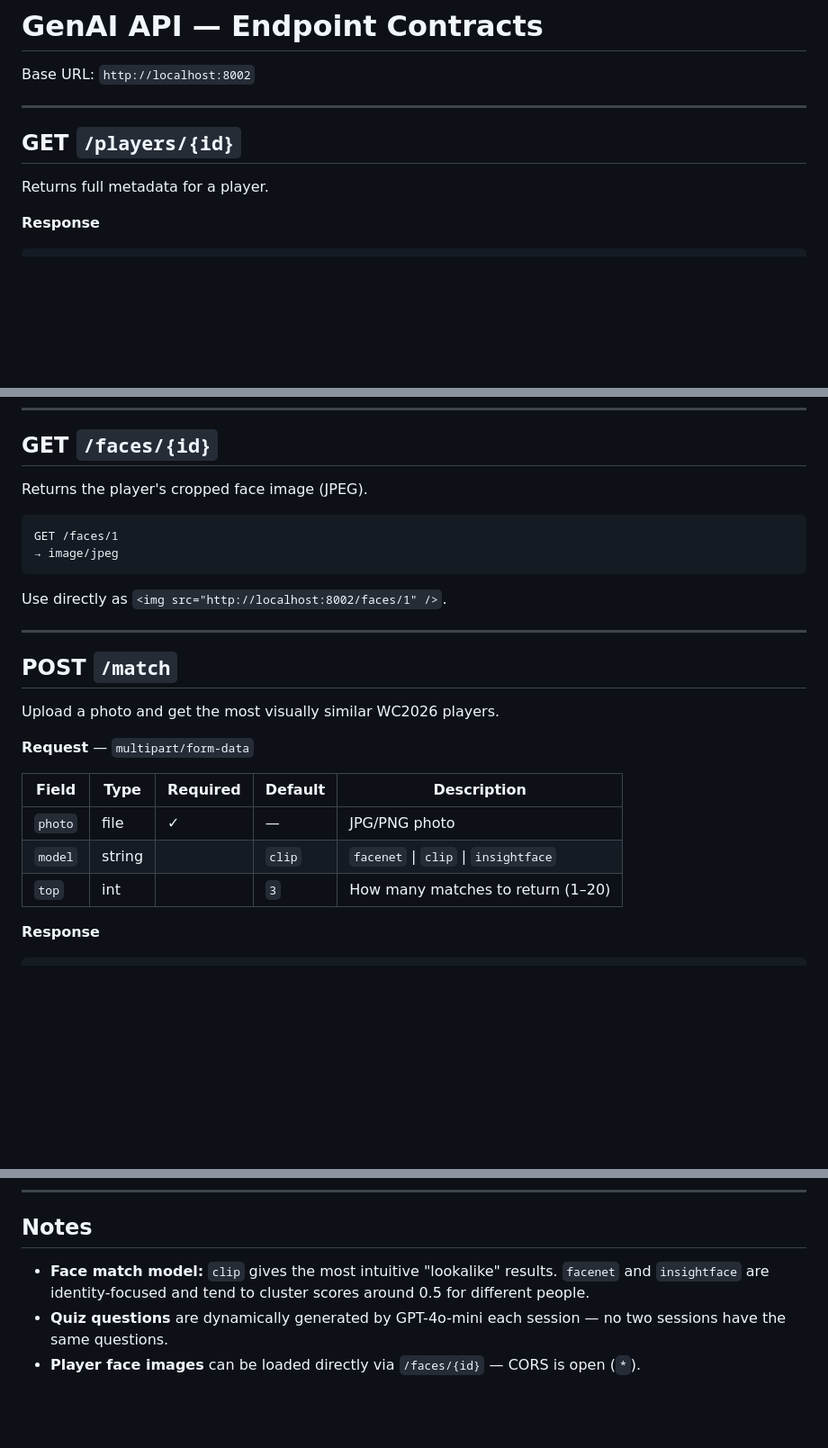
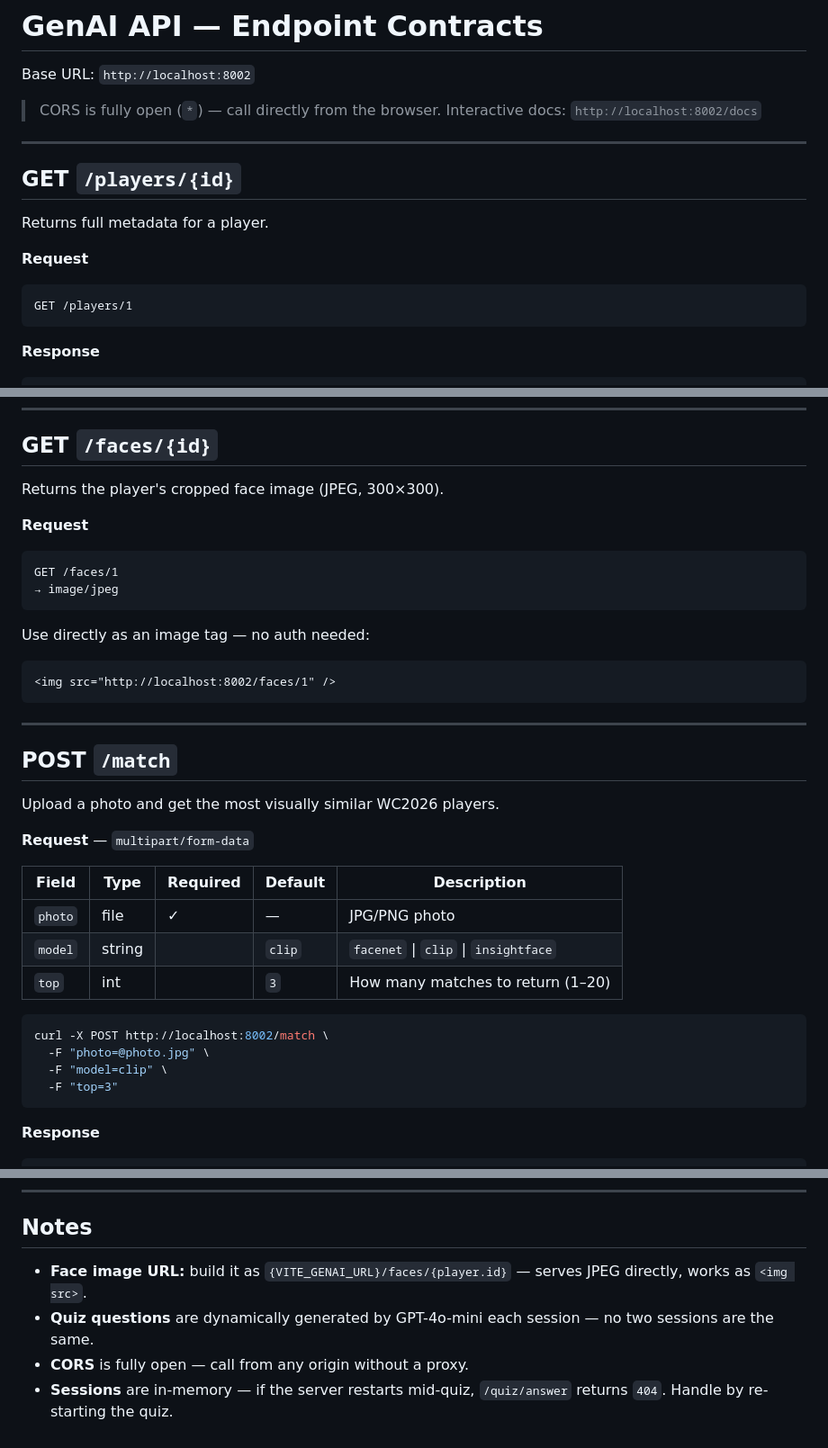
Before and after one commit to francoRolandoQubika/q-goal, a Markdown page: genai/API.md, 3 parts joined by grey strips. Shown at 90% size. Rendered like a GitHub page; blank space fills up the shorter version.

````diff
--- a/genai/API.md
+++ b/genai/API.md
@@ -1,12 +1,20 @@
 # GenAI API — Endpoint Contracts
 
 Base URL: `http://localhost:8002`
+
+> CORS is fully open (`*`) — call directly from the browser.
+> Interactive docs: `http://localhost:8002/docs`
 
 ---
 
 ## GET `/players/{id}`
 
 Returns full metadata for a player.
+
+**Request**
+```
+GET /players/1
+```
 
 **Response**
 ```json
@@ -28,14 +36,18 @@ Returns full metadata for a player.
 
 ## GET `/faces/{id}`
 
-Returns the player's cropped face image (JPEG).
+Returns the player's cropped face image (JPEG, 300×300).
 
+**Request**
 ```
 GET /faces/1
 → image/jpeg
 ```
 
-Use directly as `<img src="http://localhost:8002/faces/1" />`.
+Use directly as an image tag — no auth needed:
+```html
+<img src="http://localhost:8002/faces/1" />
+```
 
 ---
 
@@ -50,6 +62,13 @@ Upload a photo and get the most visually similar WC2026 players.
 | `photo` | file | ✓ | — | JPG/PNG photo |
 | `model` | string | | `clip` | `facenet` \| `clip` \| `insightface` |
 | `top` | int | | `3` | How many matches to return (1–20) |
+
+```bash
+curl -X POST http://localhost:8002/match \
+  -F "photo=@photo.jpg" \
+  -F "model=clip" \
+  -F "top=3"
+```
 
 **Response**
 ```json
@@ -185,6 +279,7 @@ Submits all 4 answers at once and returns the final team.
 
 ## Notes
 
-- **Face match model:** `clip` gives the most intuitive "lookalike" results. `facenet` and `insightface` are identity-focused and tend to cluster scores around 0.5 for different people.
-- **Quiz questions** are dynamically generated by GPT-4o-mini each session — no two sessions have the same questions.
-- **Player face images** can be loaded directly via `/faces/{id}` — CORS is open (`*`).
+- **Face image URL:** build it as `{VITE_GENAI_URL}/faces/{player.id}` — serves JPEG directly, works as `<img src>`.
+- **Quiz questions** are dynamically generated by GPT-4o-mini each session — no two sessions are the same.
+- **CORS** is fully open — call from any origin without a proxy.
+- **Sessions** are in-memory — if the server restarts mid-quiz, `/quiz/answer` returns `404`. Handle by re-starting the quiz.
````
Also changed, not shown: other parts of genai/API.md (+108 -33 lines).
